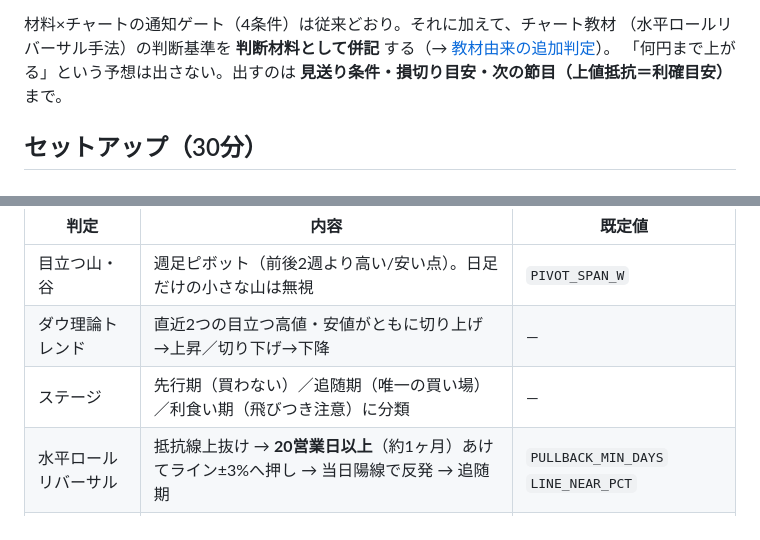
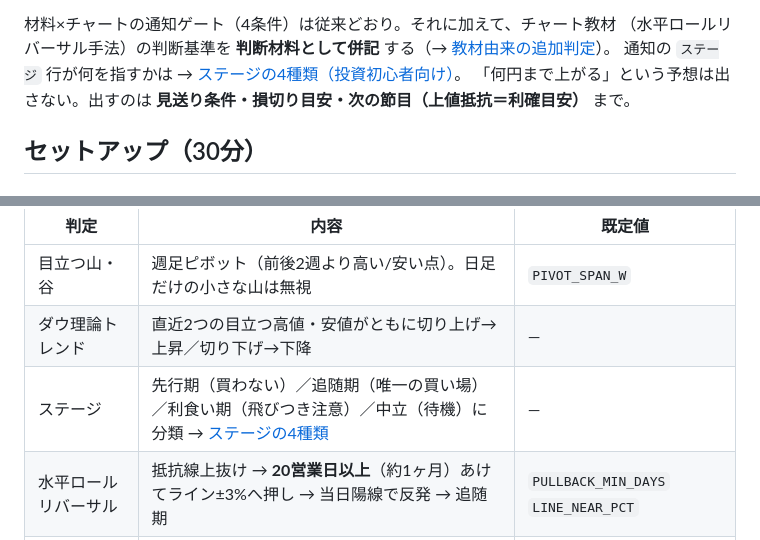
Before and after one commit to cwpanda001/kabu-up, a Markdown page: README.md, 2 parts joined by grey strips. Drawn GitHub-style.

```diff
--- a/README.md
+++ b/README.md
@@ -60,6 +60,7 @@ TDnet一覧HTML ─→ キーワード一次判定 ─→ (方向不明ならPDF
 
 材料×チャートの通知ゲート（4条件）は従来どおり。それに加えて、チャート教材
 （水平ロールリバーサル手法）の判断基準を **判断材料として併記** する（→ [教材由来の追加判定](#教材由来の追加判定)）。
+通知の `ステージ` 行が何を指すかは → [ステージの4種類（投資初心者向け）](#ステージの4種類投資初心者向け)。
 「何円まで上がる」という予想は出さない。出すのは **見送り条件・損切り目安・次の節目（上値抵抗＝利確目安）** まで。
 
 ## セットアップ（30分）
@@ -371,7 +372,7 @@ TDnet 判定対象 463件 → 材料合致 15件（通知 1件 / 保留 14件）
 |---|---|---|
 | 目立つ山・谷 | 週足ピボット（前後2週より高い/安い点）。日足だけの小さな山は無視 | `PIVOT_SPAN_W` |
 | ダウ理論トレンド | 直近2つの目立つ高値・安値がともに切り上げ→上昇／切り下げ→下降 | — |
-| ステージ | 先行期（買わない）／追随期（唯一の買い場）／利食い期（飛びつき注意）に分類 | — |
+| ステージ | 先行期（買わない）／追随期（唯一の買い場）／利食い期（飛びつき注意）／中立（待機）に分類 → [ステージの4種類](#ステージの4種類投資初心者向け) | — |
 | 水平ロールリバーサル | 抵抗線上抜け → **20営業日以上**（約1ヶ月）あけてライン±3%へ押し → 当日陽線で反発 → 追随期 | `PULLBACK_MIN_DAYS` `LINE_NEAR_PCT` |
 | 上値余地 | 次の目立つ山（上値抵抗＝利確目安）までの距離。**+5%未満なら「真上に抵抗線」警告**（ライン際の買い禁止） | `RESISTANCE_ROOM_PCT` |
 | 25MAの傾き | 5営業日前より下なら「25MA下向き」警告（下向きのラインタッチは買わない） | `MA_SLOPE_DAYS` |
```
Also changed, not shown: other parts of README.md (+44 -0 lines).
